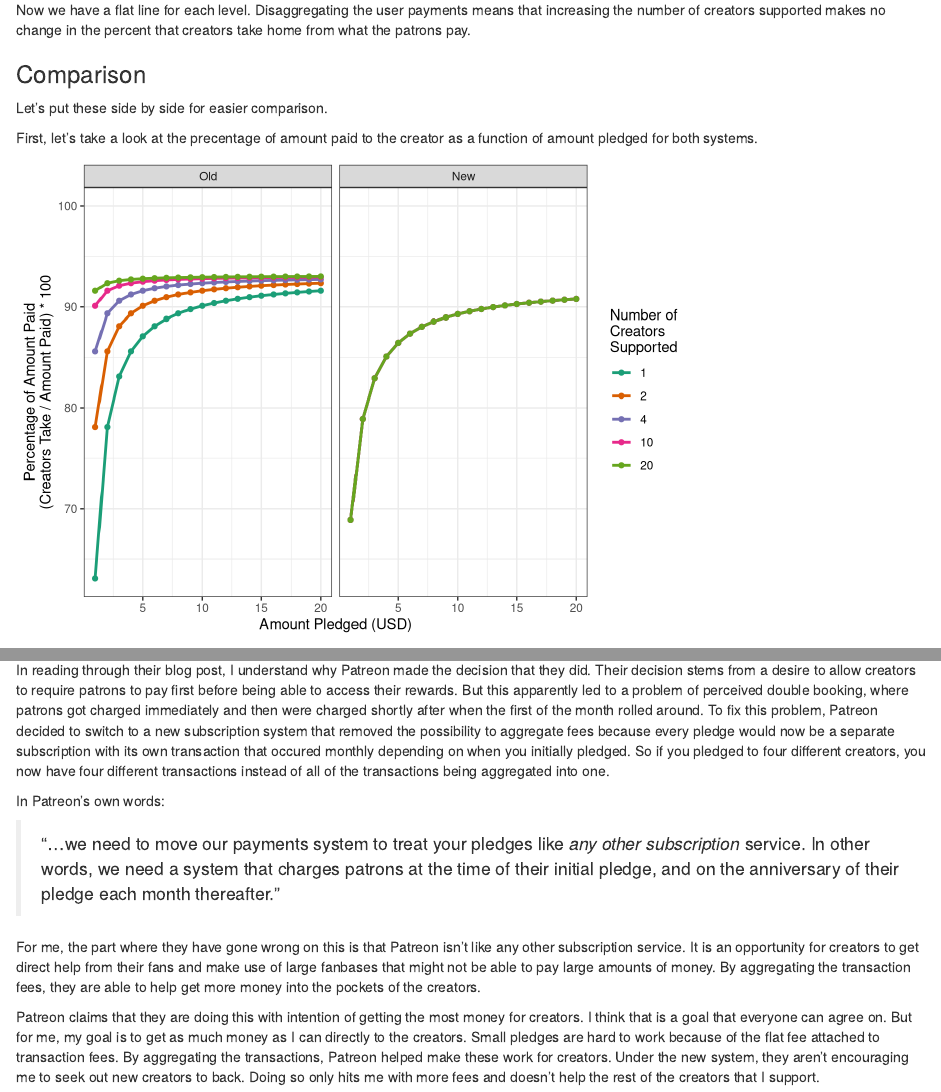
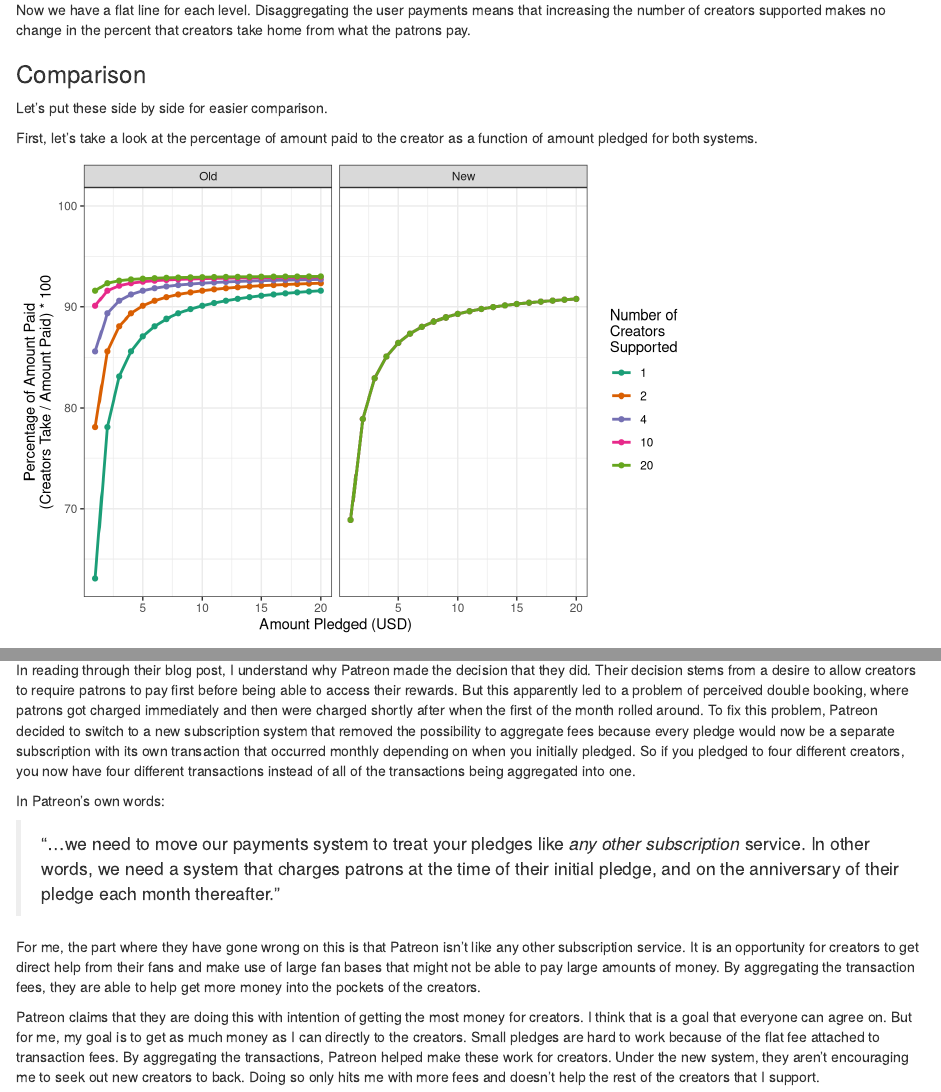
Before and after one commit to bgrich/simplyapproximate-blogdown-website, an R Markdown document (content/posts/2017-12-08-explaining-patreon-s-subscription-changes.Rmd): the page in a window 1100 px wide, from 4130 px down, and a second part further down, joined at a grey line. Rendered offline with R 4.5, knitr and Pandoc, with nearby package versions; code that draws random numbers runs with fixed seeds of ours; some code elsewhere in the file could not run offline.

Commit message:
Fix typos.

````diff
--- a/content/posts/2017-12-08-explaining-patreon-s-subscription-changes.Rmd
+++ b/content/posts/2017-12-08-explaining-patreon-s-subscription-changes.Rmd
@@ -271,7 +271,7 @@
 
 ```
 
-First, let's take a look at the precentage of amount paid to the creator as
+First, let's take a look at the percentage of amount paid to the creator as
 a function of amount pledged for both systems.
 
 ```{r, echo = FALSE}
@@ -335,7 +335,7 @@
 the month rolled around. To fix this problem, Patreon decided to switch to a
 new subscription system that removed the possibility to aggregate fees because
 every pledge would now be a separate subscription with its own transaction that
-occured monthly depending on when you initially pledged. So if you pledged to
+occurred monthly depending on when you initially pledged. So if you pledged to
 four different creators, you now have four different transactions instead of
 all of the transactions being aggregated into one.
 
@@ -348,7 +348,7 @@
 
 For me, the part where they have gone wrong on this is that Patreon isn't like
 any other subscription service. It is an opportunity for creators to get direct
-help from their fans and make use of large fanbases that might not be able to
+help from their fans and make use of large fan bases that might not be able to
 pay large amounts of money. By aggregating the transaction fees, they are able
 to help get more money into the pockets of the creators.
 
````
